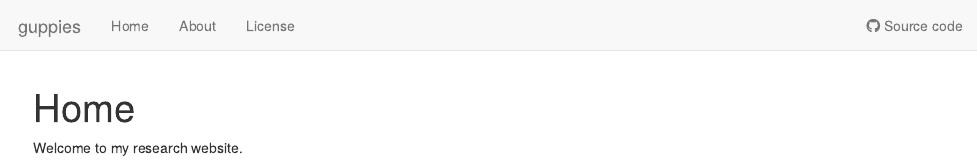
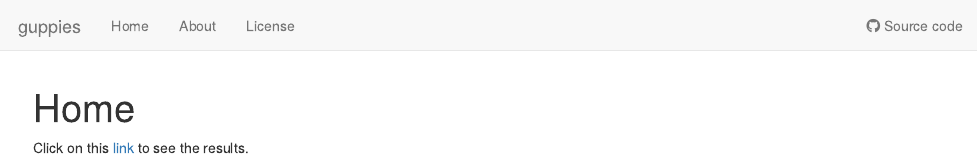
Before and after one commit to mikheyev/guppies, an R Markdown document (analysis/index.Rmd): the page in a window 1100 px wide, from its top. Rendered offline with R 4.5, knitr and Pandoc, with nearby package versions; drawn as R Markdown's standard HTML page in place of the format the file asks for.

Commit message:
index file link

```diff
--- a/analysis/index.Rmd
+++ b/analysis/index.Rmd
@@ -8,4 +8,4 @@ editor_options:
   chunk_output_type: console
 ---
 
-Welcome to my research website.
+Click on this [link](guppies.html) to see the results.
```
